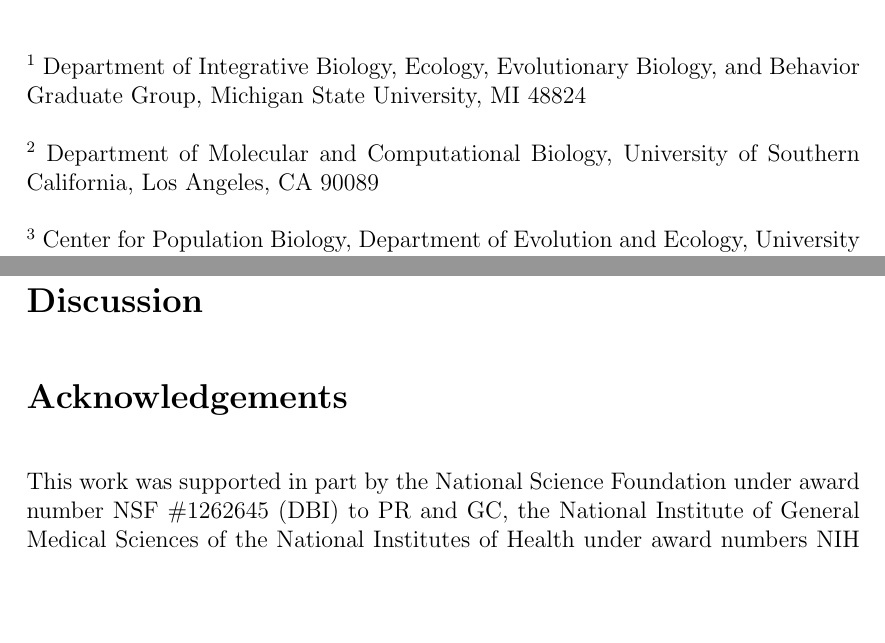
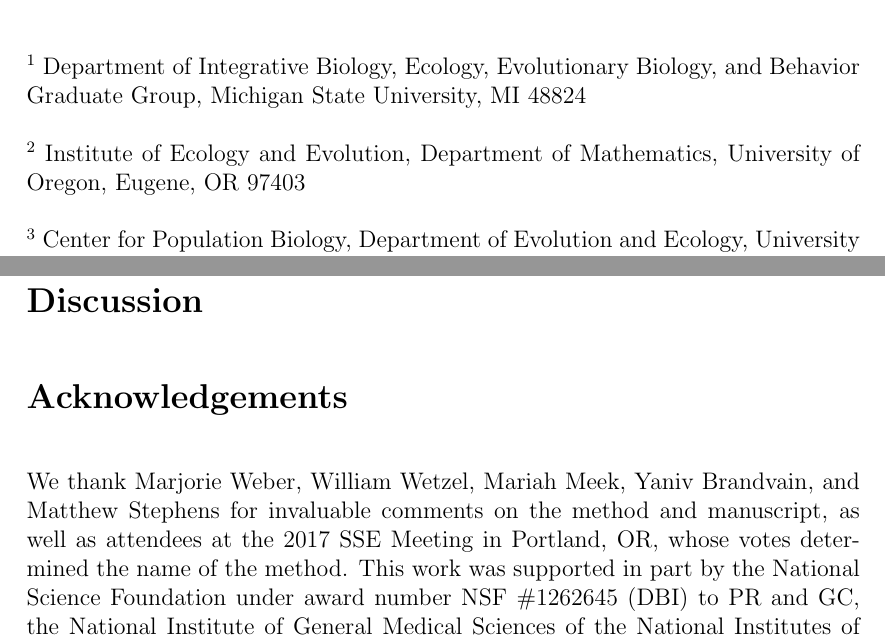
Before and after one commit to gbradburd/conStruct, a LaTeX paper (writeup/conStruct.tex): two parts of pages 1 and 7 of 18, joined at a grey line, cut so that both start at the same text, the shorter picture padded with empty space. Compiled offline with pdfLaTeX.

Commit message:
updated Peter's affiliation

```diff
--- a/writeup/conStruct.tex
+++ b/writeup/conStruct.tex
@@ -47,8 +47,9 @@ Ecology, Evolutionary Biology, and Behavior Graduate Group,
 Michigan State University, MI 48824
 
 \textsuperscript{2}
-Department of Molecular and Computational Biology,
-University of Southern California, Los Angeles, CA 90089
+Institute of Ecology and Evolution,
+Department of Mathematics,
+University of Oregon, Eugene, OR 97403
 
 \textsuperscript{3}
 Center for Population Biology,
@@ -265,6 +266,7 @@ around this inference machinery.
 
 \section*{Acknowledgements}
 
+We thank Marjorie Weber, William Wetzel, Mariah Meek, Yaniv Brandvain, and Matthew Stephens for invaluable comments on the method and manuscript, as well as attendees at the 2017 SSE Meeting in Portland, OR, whose votes determined the name of the method.
 This work was supported in part by
 the National Science Foundation under award number NSF \#1262645 (DBI) to PR and GC,
 the National Institute of General Medical Sciences of the National Institutes of Health under award numbers NIH RO1GM83098 and RO1GM107374 to GC,
```
Also changed, not shown: writeup/conStruct.pdf.
